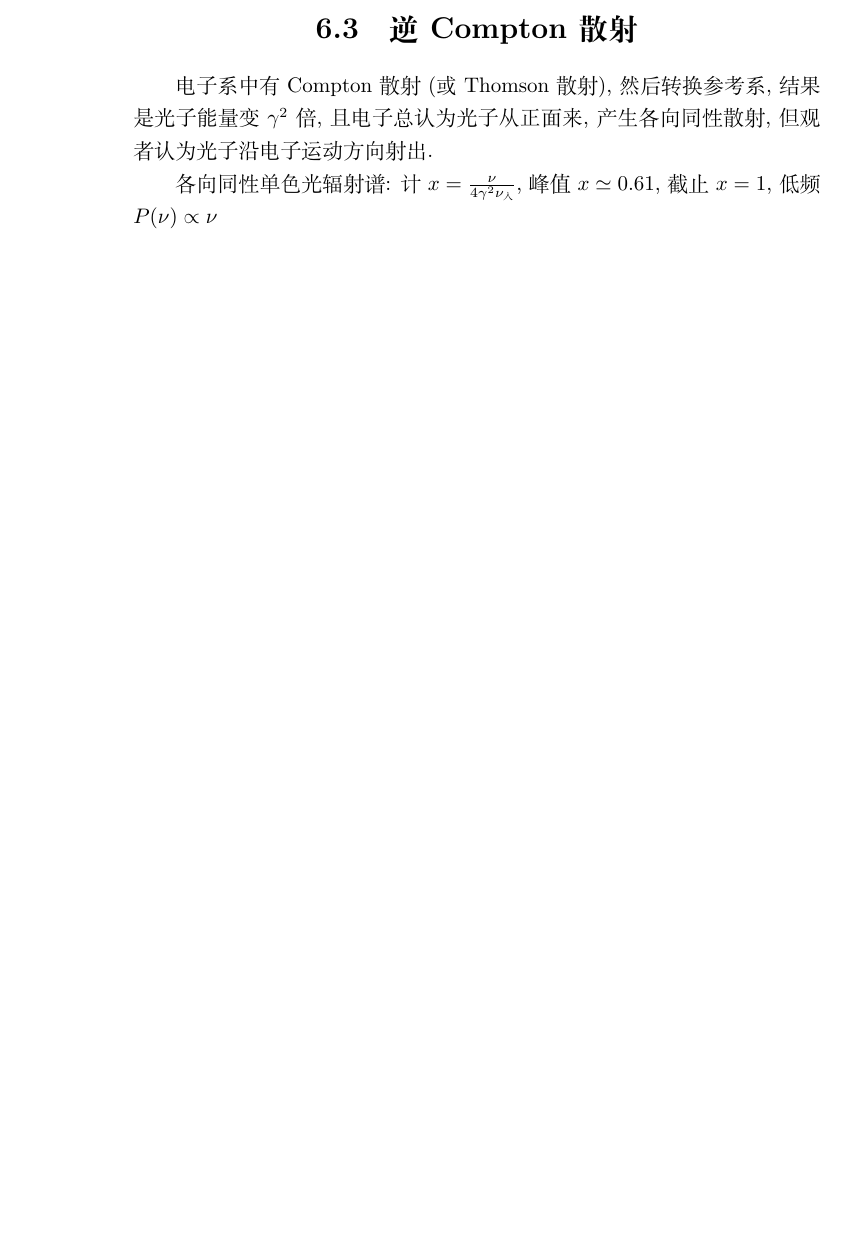
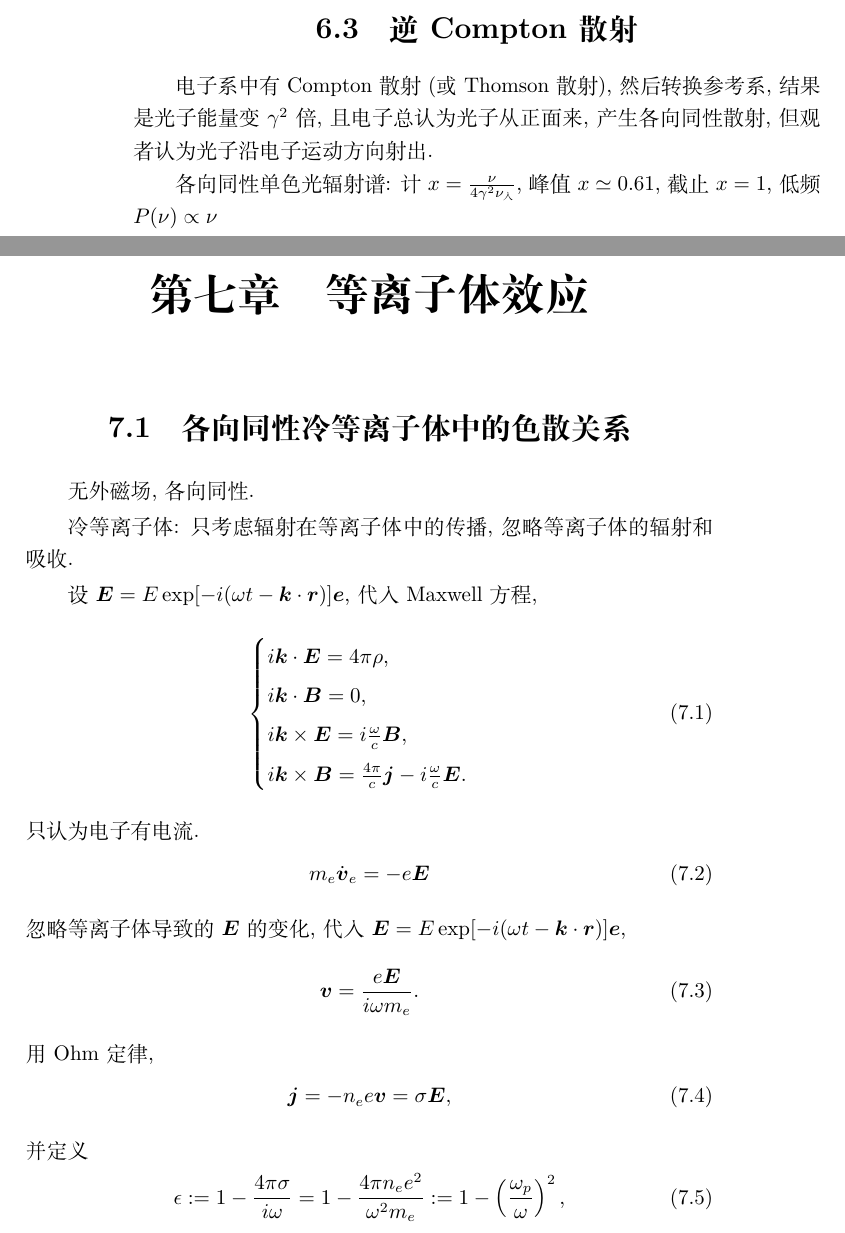
Before and after one commit to GasinAn/AstrophyRadiatNotes, a LaTeX book (AstrophyRadiatNotes.tex, which reads 等离子体效应(week12).tex): part of page 20 of 20 before the commit and two parts of pages 20 and 21 of 23 after it, the two joined at a grey line, cut so that both start at the same text, the shorter picture padded with empty space. Compiled offline with XeLaTeX.

Commit message:
等离子体效应

```diff
--- /dev/null
+++ b/等离子体效应(week12).tex
@@ -0,0 +1,33 @@
+\chapter{等离子体效应}
+
+\section{各向同性冷等离子体中的色散关系}
+
+无外磁场, 各向同性.
+
+冷等离子体: 只考虑辐射在等离子体中的传播, 忽略等离子体的辐射和吸收.
+
+设$\b{E}=E\exp[-i(\omega t-\b{k}\cdot\b{r})]\b{e}$, 代入Maxwell方程,
+\begin{equation}
+    \begin{cases}
+        i\b{k}\cdot\b{E}=4\pi\rho,\\
+        i\b{k}\cdot\b{B}=0,\\
+        i\b{k}\times\b{E}=i\frac{\omega}{c}\b{B},\\
+        i\b{k}\times\b{B}=\frac{4\pi}{c}\b{j}-i\frac{\omega}{c}\b{E}.
+    \end{cases}
+\end{equation}
+只认为电子有电流.
+\begin{equation}
+    m_e\dot{\b{v}}_e=-e\b{E}
+\end{equation}
+忽略等离子体导致的$\b{E}$的变化, 代入$\b{E}=E\exp[-i(\omega t-\b{k}\cdot\b{r})]\b{e}$,
+\begin{equation}
+    \b{v}=\frac{e\b{E}}{i\omega m_e}.
+\end{equation}
+用Ohm定律,
+\begin{equation}
+    \b{j}=-n_ee\b{v}=\sigma\b{E},
+\end{equation}
+并定义
+\begin{equation}
+    \epsilon:=1-\frac{4\pi\sigma}{i\omega}=1-\frac{4\pi n_ee^2}{\omega^2m_e}:=1-\left(\frac{\omega_p}{\omega}\right)^2,
+\end{equation}
```
Also changed, not shown: AstrophyRadiatNotes.tex (+1 -0 lines), AstrophyRadiatNotes.pdf, 等离子体效应(week12).tex (55 more changed lines).
